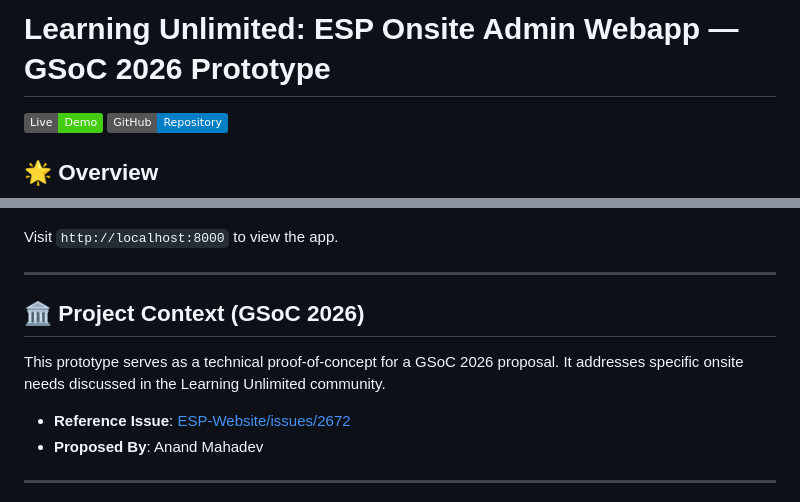
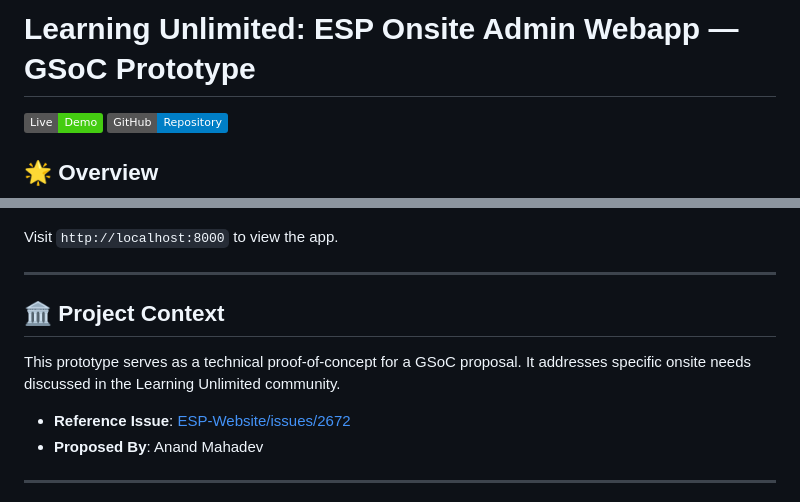
Before and after one commit to anandmahadevv/Learning-Unlimited-Admin-Onsite-Webapp, a Markdown page: README.md, 2 parts joined by grey strips. Rendered like a GitHub page; badges without logos.

```diff
--- a/README.md
+++ b/README.md
@@ -1,4 +1,4 @@
-# Learning Unlimited: ESP Onsite Admin Webapp — GSoC 2026 Prototype
+# Learning Unlimited: ESP Onsite Admin Webapp — GSoC  Prototype
 
 [![Live Demo](https://img.shields.io/badge/Live-Demo-brightgreen)](https://learning-unlimited-admin-onsite-web.vercel.app/)
 [![GitHub Repo](https://img.shields.io/badge/GitHub-Repository-blue)](https://github.com/anandmahadev/Learning-Unlimited-Admin-Onsite-Webapp)
@@ -74,8 +74,8 @@ Visit `http://localhost:8000` to view the app.
 
 ---
 
-## 🏛 Project Context (GSoC 2026)
-This prototype serves as a technical proof-of-concept for a GSoC 2026 proposal. It addresses specific onsite needs discussed in the Learning Unlimited community.
+## 🏛 Project Context
+This prototype serves as a technical proof-of-concept for a GSoC  proposal. It addresses specific onsite needs discussed in the Learning Unlimited community.
 
 - **Reference Issue**: [ESP-Website/issues/2672](https://github.com/learning-unlimited/ESP-Website/issues/2672)
 - **Proposed By**: Anand Mahadev
```
